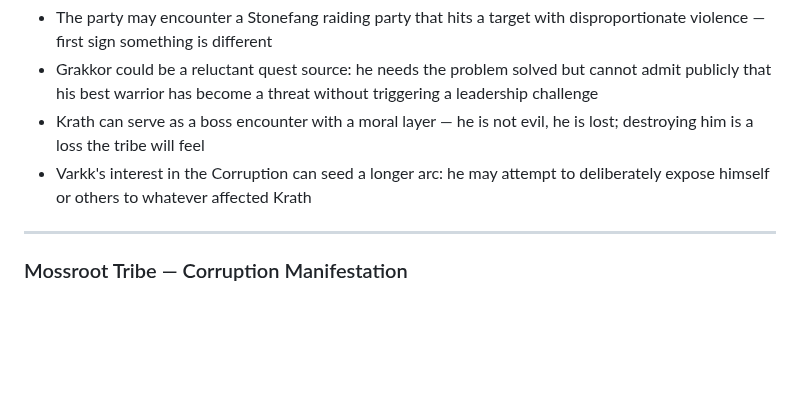
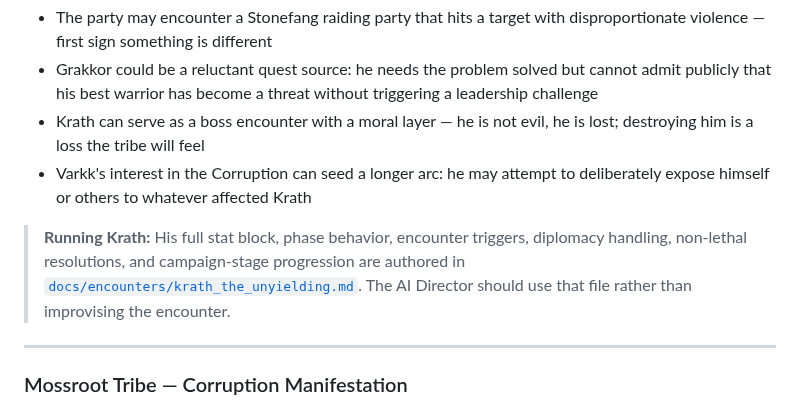
Before and after one commit to JerichoOmega/ai-rpg-engine, a Markdown page: docs/world/goblin_tribes.md, the part around the change. GitHub-like rendering; blank space fills up the shorter version.

Commit message:
Add Krath the Unyielding encounter and update documentation.
Replit-Commit-Author: Agent

```diff
--- a/docs/world/goblin_tribes.md
+++ b/docs/world/goblin_tribes.md
@@ -287,6 +287,8 @@ The secondary threat is Varkk. If Varkk decides Krath's Corruption is power wort
 - Krath can serve as a boss encounter with a moral layer — he is not evil, he is lost; destroying him is a loss the tribe will feel
 - Varkk's interest in the Corruption can seed a longer arc: he may attempt to deliberately expose himself or others to whatever affected Krath
 
+> **Running Krath:** His full stat block, phase behavior, encounter triggers, diplomacy handling, non-lethal resolutions, and campaign-stage progression are authored in [`docs/encounters/krath_the_unyielding.md`](../encounters/krath_the_unyielding.md). The AI Director should use that file rather than improvising the encounter.
+
 ---
 
 ### Mossroot Tribe — Corruption Manifestation
```
Also changed, not shown: docs/encounters/krath_the_unyielding.md (added, +134 -0 lines), docs/systems/combat.md (+1 -1 lines).
